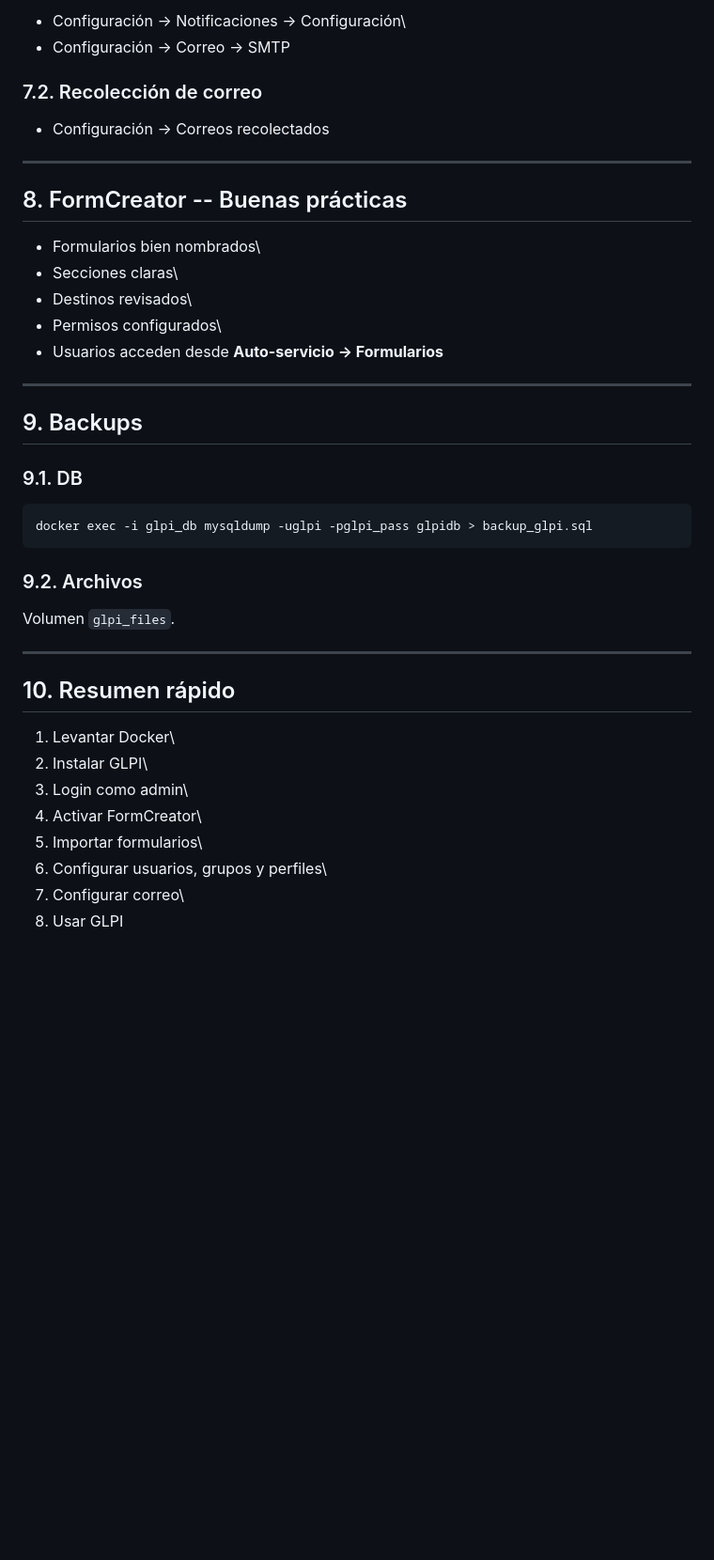
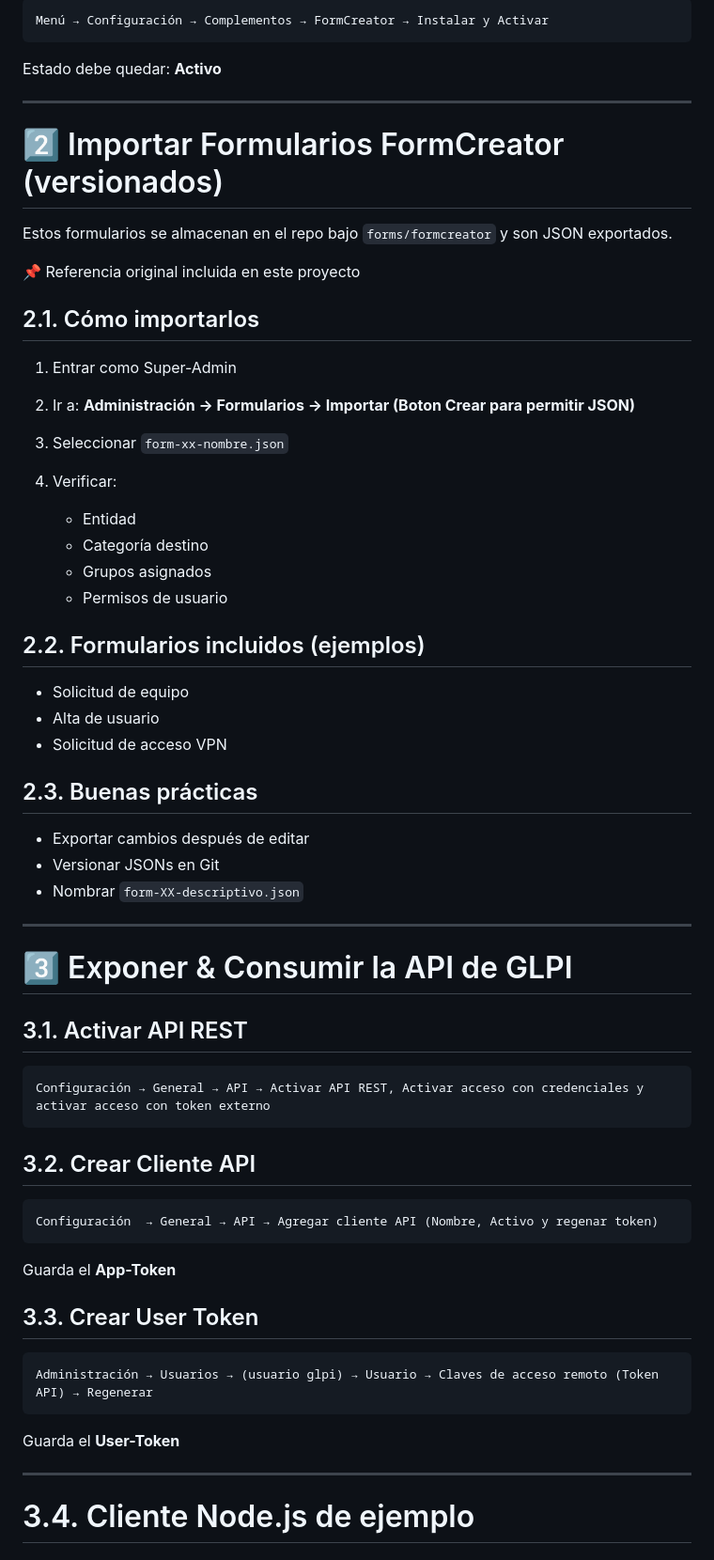
Before and after one commit to Ezequiel-de-la-Fuente/glpi, a Markdown page: README.md, the part around one of its changes. Shown at 94% size. Drawn GitHub-style; blank space fills up the shorter version.

````diff
--- a/README.md
+++ b/README.md
@@ -147,43 +84,68 @@ Revisar:
--   Configuración → Notificaciones → Configuración\
--   Configuración → Correo → SMTP
-
-### 7.2. Recolección de correo
-
--   Configuración → Correos recolectados
-
-------------------------------------------------------------------------
-
-## 8. FormCreator -- Buenas prácticas
-
--   Formularios bien nombrados\
--   Secciones claras\
--   Destinos revisados\
--   Permisos configurados\
--   Usuarios acceden desde **Auto-servicio → Formularios**
-
-------------------------------------------------------------------------
-
-## 9. Backups
-
-### 9.1. DB
-
-``` bash
-docker exec -i glpi_db mysqldump -uglpi -pglpi_pass glpidb > backup_glpi.sql
+```
+Menú → Configuración → Complementos → FormCreator → Instalar y Activar
 ```
 
-### 9.2. Archivos
+Estado debe quedar: **Activo**
 
-Volumen `glpi_files`.
+---
 
-------------------------------------------------------------------------
+# 2️⃣ Importar Formularios FormCreator (versionados)
 
-## 10. Resumen rápido
+Estos formularios se almacenan en el repo bajo `forms/formcreator` y son JSON exportados.
 
-1.  Levantar Docker\
-2.  Instalar GLPI\
-3.  Login como admin\
-4.  Activar FormCreator\
-5.  Importar formularios\
-6.  Configurar usuarios, grupos y perfiles\
-7.  Configurar correo\
-8.  Usar GLPI
+📌 Referencia original incluida en este proyecto
+
+## 2.1. Cómo importarlos
+
+1. Entrar como Super-Admin
+2. Ir a: **Administración → Formularios → Importar (Boton Crear para permitir JSON)**
+3. Seleccionar `form-xx-nombre.json`
+4. Verificar:
+
+   * Entidad
+   * Categoría destino
+   * Grupos asignados
+   * Permisos de usuario
+
+## 2.2. Formularios incluidos (ejemplos)
+
+* Solicitud de equipo
+* Alta de usuario
+* Solicitud de acceso VPN
+
+## 2.3. Buenas prácticas
+
+* Exportar cambios después de editar
+* Versionar JSONs en Git
+* Nombrar `form-XX-descriptivo.json`
+
+---
+
+# 3️⃣ Exponer & Consumir la API de GLPI
+
+## 3.1. Activar API REST
+
+```
+Configuración → General → API → Activar API REST, Activar acceso con credenciales y activar acceso con token externo
+```
+
+## 3.2. Crear Cliente API
+
+```
+Configuración  → General → API → Agregar cliente API (Nombre, Activo y regenar token)
+```
+
+Guarda el **App-Token**
+
+## 3.3. Crear User Token
+
+```
+Administración → Usuarios → (usuario glpi) → Usuario → Claves de acceso remoto (Token API) → Regenerar
+```
+
+Guarda el **User-Token**
+
+---
+
+# 3.4. Cliente Node.js de ejemplo
+
````
Also changed, not shown: other parts of README.md (+165 -114 lines), forms/formcreator/README.md (deleted, +0 -57 lines).
